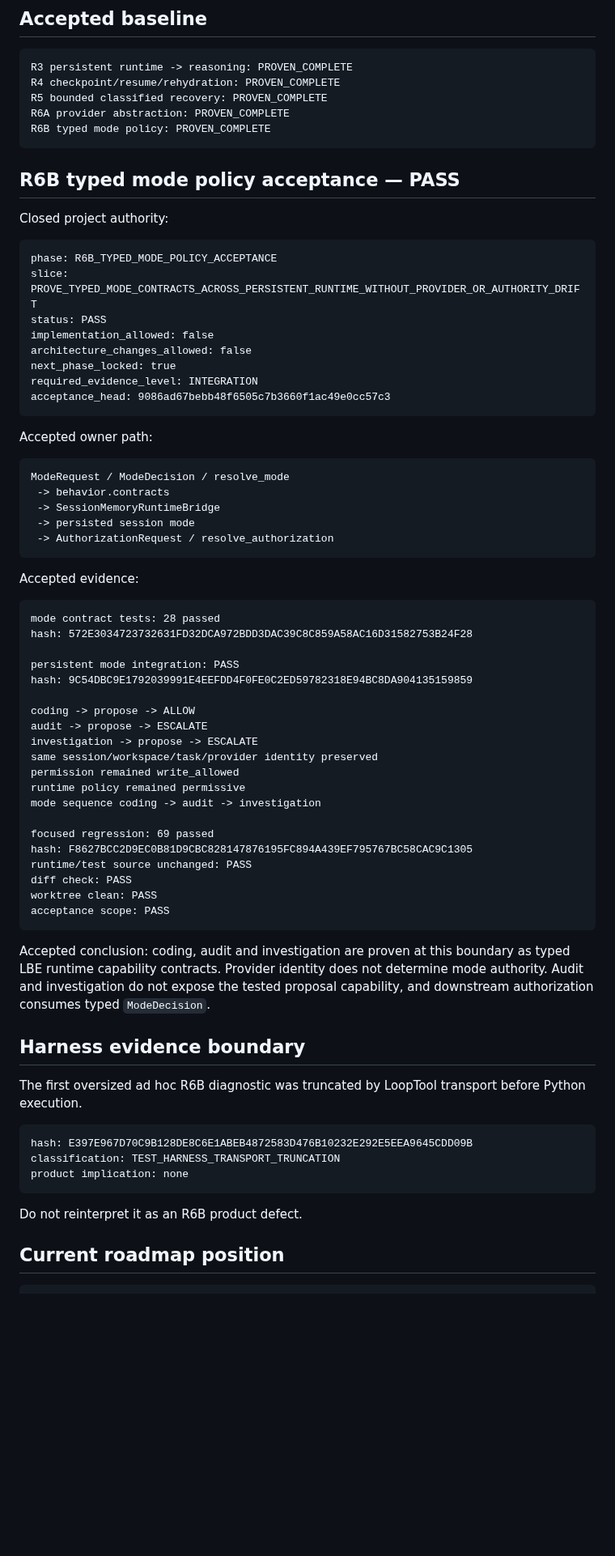
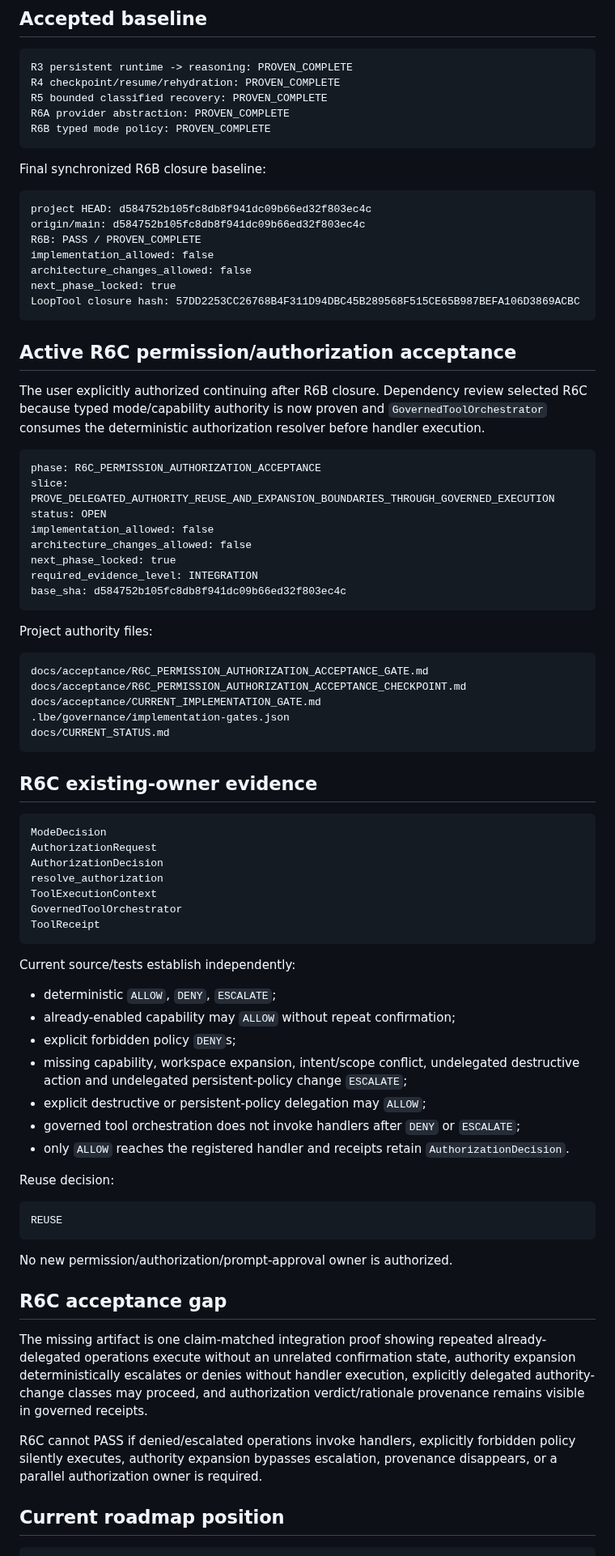
Before and after one commit to Letterblack0306/GPT-Knowledge, a Markdown page: project-engineering/projects/lbe-persistent-agent-wall-status.md, the part around one of its changes. Shown at 81% size. Drawn GitHub-style; blank space fills up the shorter version.

Commit message:
knowledge: synchronize active R6C authorization acceptance

````diff
--- a/project-engineering/projects/lbe-persistent-agent-wall-status.md
+++ b/project-engineering/projects/lbe-persistent-agent-wall-status.md
@@ -26,69 +26,78 @@ R6A provider abstraction: PROVEN_COMPLETE
 R6B typed mode policy: PROVEN_COMPLETE
 ```
 
-## R6B typed mode policy acceptance — PASS
-
-Closed project authority:
+Final synchronized R6B closure baseline:
 
 ```text
-phase: R6B_TYPED_MODE_POLICY_ACCEPTANCE
-slice: PROVE_TYPED_MODE_CONTRACTS_ACROSS_PERSISTENT_RUNTIME_WITHOUT_PROVIDER_OR_AUTHORITY_DRIFT
-status: PASS
+project HEAD: d584752b105fc8db8f941dc09b66ed32f803ec4c
+origin/main: d584752b105fc8db8f941dc09b66ed32f803ec4c
+R6B: PASS / PROVEN_COMPLETE
+implementation_allowed: false
+architecture_changes_allowed: false
+next_phase_locked: true
+LoopTool closure hash: 57DD2253CC26768B4F311D94DBC45B289568F515CE65B987BEFA106D3869ACBC
+```
+
+## Active R6C permission/authorization acceptance
+
+The user explicitly authorized continuing after R6B closure. Dependency review selected R6C because typed mode/capability authority is now proven and `GovernedToolOrchestrator` consumes the deterministic authorization resolver before handler execution.
+
+```text
+phase: R6C_PERMISSION_AUTHORIZATION_ACCEPTANCE
+slice: PROVE_DELEGATED_AUTHORITY_REUSE_AND_EXPANSION_BOUNDARIES_THROUGH_GOVERNED_EXECUTION
+status: OPEN
 implementation_allowed: false
 architecture_changes_allowed: false
 next_phase_locked: true
 required_evidence_level: INTEGRATION
-acceptance_head: 9086ad67bebb48f6505c7b3660f1ac49e0cc57c3
+base_sha: d584752b105fc8db8f941dc09b66ed32f803ec4c
 ```
 
-Accepted owner path:
+Project authority files:
 
 ```text
-ModeRequest / ModeDecision / resolve_mode
- -> behavior.contracts
- -> SessionMemoryRuntimeBridge
- -> persisted session mode
- -> AuthorizationRequest / resolve_authorization
+docs/acceptance/R6C_PERMISSION_AUTHORIZATION_ACCEPTANCE_GATE.md
+docs/acceptance/R6C_PERMISSION_AUTHORIZATION_ACCEPTANCE_CHECKPOINT.md
+docs/acceptance/CURRENT_IMPLEMENTATION_GATE.md
+.lbe/governance/implementation-gates.json
+docs/CURRENT_STATUS.md
 ```
 
-Accepted evidence:
+## R6C existing-owner evidence
 
 ```text
-mode contract tests: 28 passed
-hash: 572E3034723732631FD32DCA972BDD3DAC39C8C859A58AC16D31582753B24F28
-
-persistent mode integration: PASS
-hash: 9C54DBC9E1792039991E4EEFDD4F0FE0C2ED59782318E94BC8DA904135159859
-
-coding -> propose -> ALLOW
-audit -> propose -> ESCALATE
-investigation -> propose -> ESCALATE
-same session/workspace/task/provider identity preserved
-permission remained write_allowed
-runtime policy remained permissive
-mode sequence coding -> audit -> investigation
-
-focused regression: 69 passed
-hash: F8627BCC2D9EC0B81D9CBC828147876195FC894A439EF795767BC58CAC9C1305
-runtime/test source unchanged: PASS
-diff check: PASS
-worktree clean: PASS
-acceptance scope: PASS
+ModeDecision
+AuthorizationRequest
+AuthorizationDecision
+resolve_authorization
+ToolExecutionContext
+GovernedToolOrchestrator
+ToolReceipt
 ```
 
-Accepted conclusion: coding, audit and investigation are proven at this boundary as typed LBE runtime capability contracts. Provider identity does not determine mode authority. Audit and investigation do not expose the tested proposal capability, and downstream authorization consumes typed `ModeDecision`.
+Current source/tests establish independently:
 
-## Harness evidence boundary
+- deterministic `ALLOW`, `DENY`, `ESCALATE`;
+- already-enabled capability may `ALLOW` without repeat confirmation;
+- explicit forbidden policy `DENY`s;
+- missing capability, workspace expansion, intent/scope conflict, undelegated destructive action and undelegated persistent-policy change `ESCALATE`;
+- explicit destructive or persistent-policy delegation may `ALLOW`;
+- governed tool orchestration does not invoke handlers after `DENY` or `ESCALATE`;
+- only `ALLOW` reaches the registered handler and receipts retain `AuthorizationDecision`.
 
-The first oversized ad hoc R6B diagnostic was truncated by LoopTool transport before Python execution.
+Reuse decision:
 
 ```text
-hash: E397E967D70C9B128DE8C6E1ABEB4872583D476B10232E292E5EEA9645CDD09B
-classification: TEST_HARNESS_TRANSPORT_TRUNCATION
-product implication: none
+REUSE
 ```
 
-Do not reinterpret it as an R6B product defect.
+No new permission/authorization/prompt-approval owner is authorized.
+
+## R6C acceptance gap
+
+The missing artifact is one claim-matched integration proof showing repeated already-delegated operations execute without an unrelated confirmation state, authority expansion deterministically escalates or denies without handler execution, explicitly delegated authority-change classes may proceed, and authorization verdict/rationale provenance remains visible in governed receipts.
+
+R6C cannot PASS if denied/escalated operations invoke handlers, explicitly forbidden policy silently executes, authority expansion bypasses escalation, provenance disappears, or a parallel authorization owner is required.
 
 ## Current roadmap position
 
````
Also changed, not shown: other parts of project-engineering/projects/lbe-persistent-agent-wall-status.md (+6 -8 lines).
